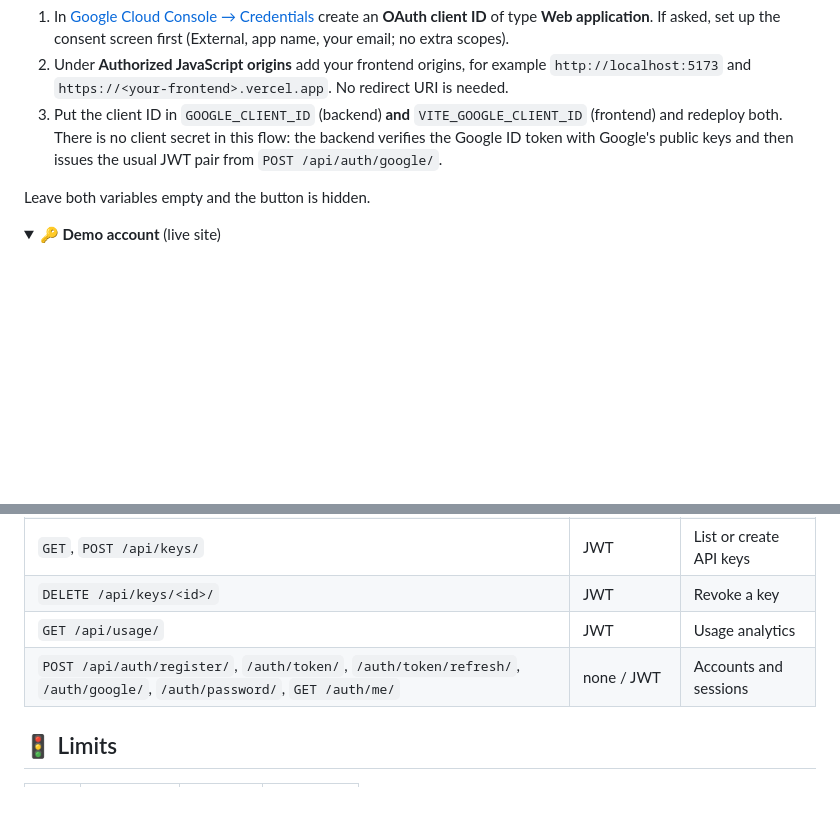
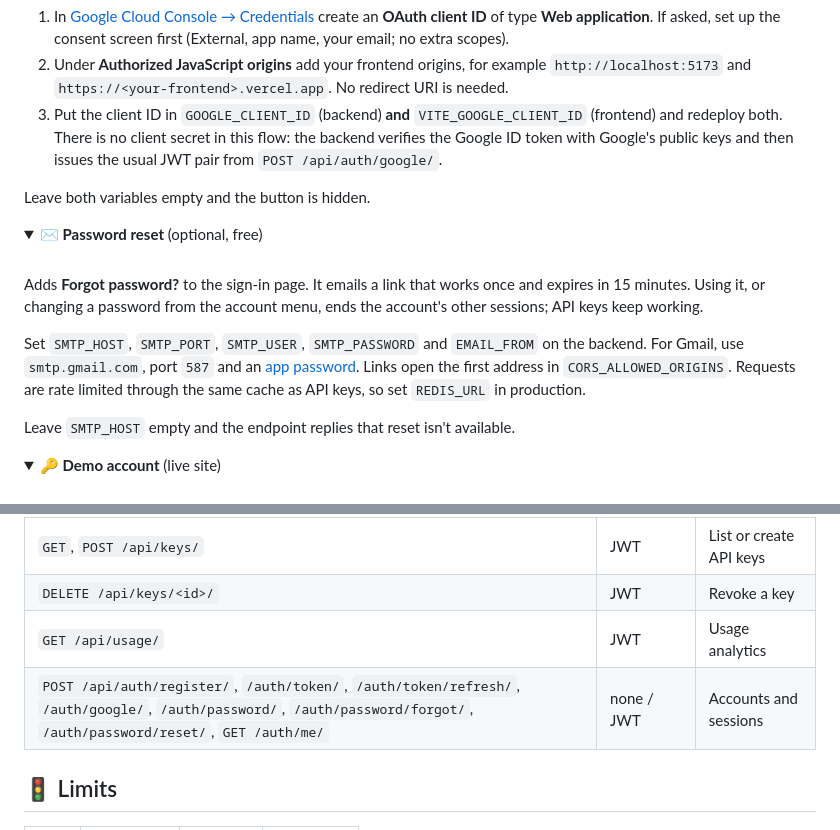
Before and after one commit to ahmad-zaman123/Unfurl, a Markdown page: README.md, 2 parts joined by grey strips. GitHub-like rendering; folded sections open; blank space fills up the shorter version.

Commit message:
Document password reset in the README

```diff
--- a/README.md
+++ b/README.md
@@ -104,6 +104,18 @@ Leave both variables empty and the button is hidden.
 </details>
 
 <details>
+<summary><b>✉️ Password reset</b> (optional, free)</summary>
+<br/>
+
+Adds **Forgot password?** to the sign-in page. It emails a link that works once and expires in 15 minutes. Using it, or changing a password from the account menu, ends the account's other sessions; API keys keep working.
+
+Set `SMTP_HOST`, `SMTP_PORT`, `SMTP_USER`, `SMTP_PASSWORD` and `EMAIL_FROM` on the backend. For Gmail, use `smtp.gmail.com`, port `587` and an [app password](https://myaccount.google.com/apppasswords). Links open the first address in `CORS_ALLOWED_ORIGINS`. Requests are rate limited through the same cache as API keys, so set `REDIS_URL` in production.
+
+Leave `SMTP_HOST` empty and the endpoint replies that reset isn't available.
+
+</details>
+
+<details>
 <summary><b>🔑 Demo account</b> (live site)</summary>
 <br/>
 
@@ -194,7 +206,7 @@ Drop the returned `url` into `<meta property="og:image" content="…">`.
 | `GET`, `POST /api/keys/` | JWT | List or create API keys |
 | `DELETE /api/keys/<id>/` | JWT | Revoke a key |
 | `GET /api/usage/` | JWT | Usage analytics |
-| `POST /api/auth/register/`, `/auth/token/`, `/auth/token/refresh/`, `/auth/google/`, `/auth/password/`, `GET /auth/me/` | none / JWT | Accounts and sessions |
+| `POST /api/auth/register/`, `/auth/token/`, `/auth/token/refresh/`, `/auth/google/`, `/auth/password/`, `/auth/password/forgot/`, `/auth/password/reset/`, `GET /auth/me/` | none / JWT | Accounts and sessions |
 
 ## 🚦 Limits
 
```
